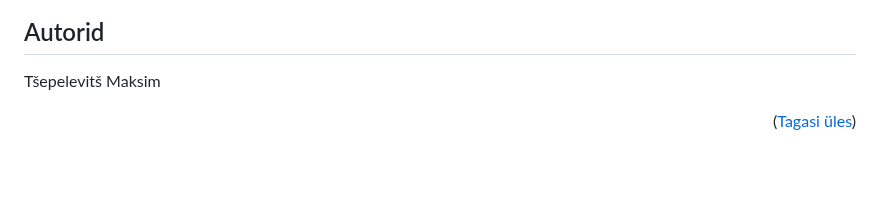
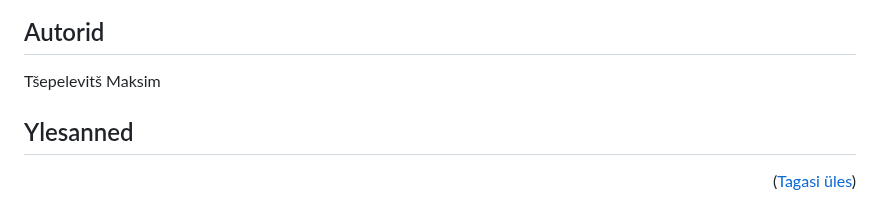
Before and after one commit to MaksimTse/Jooksuvoistlus, a Markdown page: README.md, the part around one of its changes. Rendered like a GitHub page; blank space fills up the shorter version.

```diff
--- a/README.md
+++ b/README.md
@@ -329,6 +330,8 @@ See projekt sisaldab järgmist funktsionaalsust:
 
 Tšepelevitš Maksim
 
+## Ylesanned
+
 <p align="right">(<a href="#readme-top">Tagasi üles</a>)</p>
 
 [product-screenshot]: images/screenshot.png
```
Also changed, not shown: other parts of README.md (+1 -0 lines).
